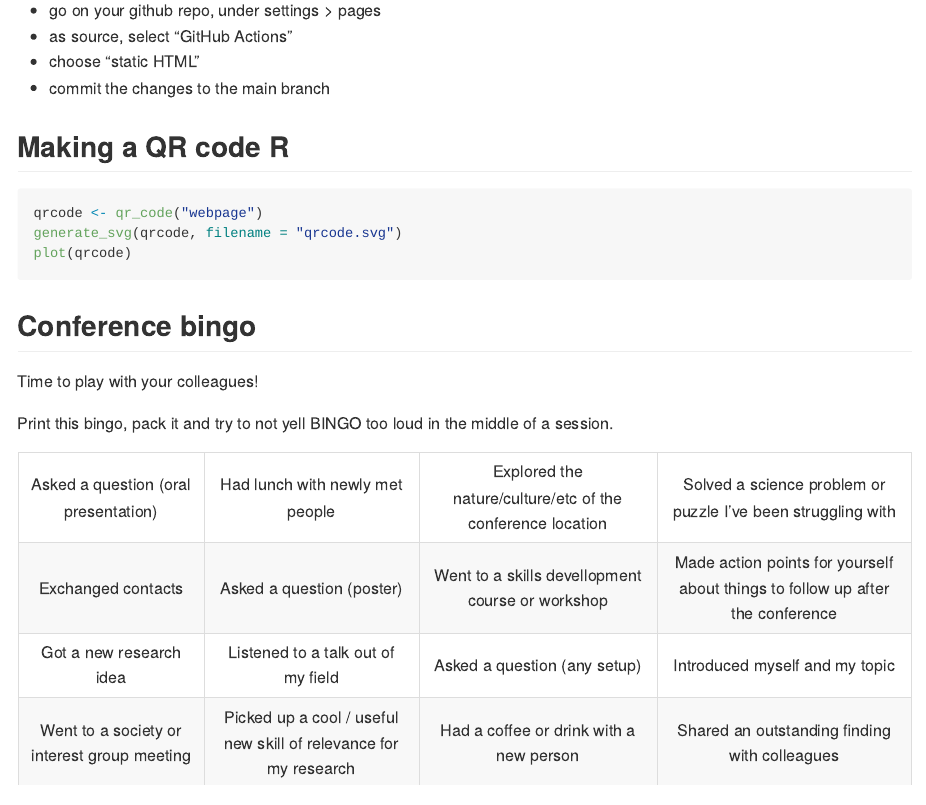
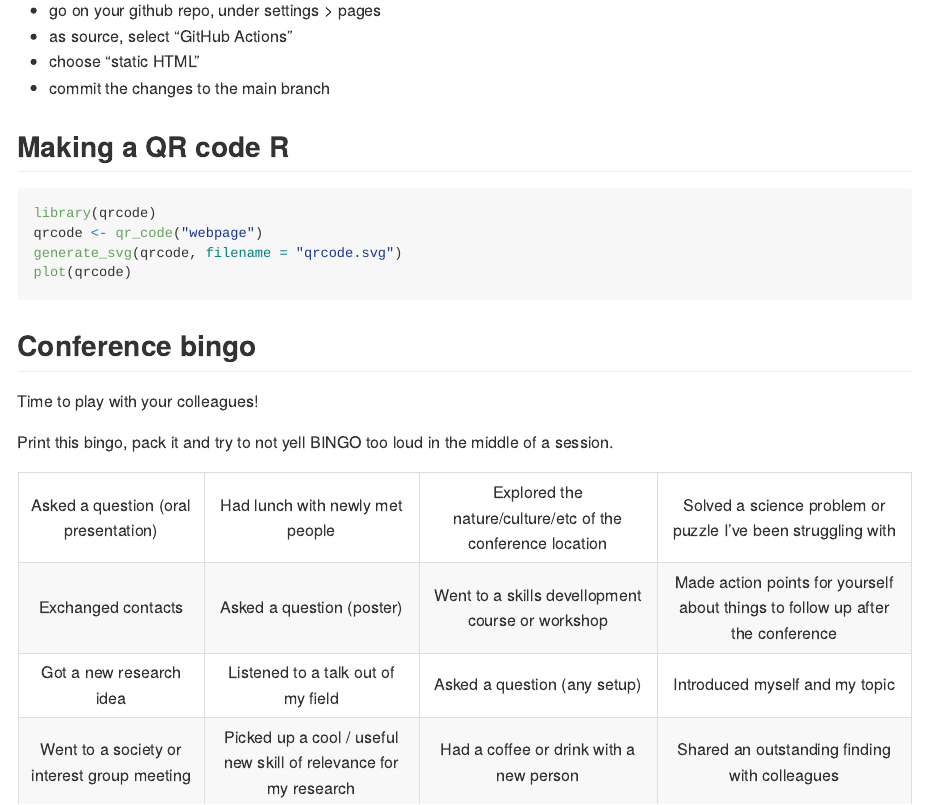
Before and after one commit to jogaudard/ecr_toolbox, an R Markdown document (README.Rmd): the page in a window 1100 px wide, from 1510 px down. The pictures show the output file README.html that the author committed with the source, opened offline.

Commit message:
was missing library qrcode

````diff
--- a/README.Rmd
+++ b/README.Rmd
@@ -83,6 +83,7 @@ In short:
 ## Making a QR code R
 
 ```{r, eval = FALSE}
+library(qrcode)
 qrcode <- qr_code("webpage")
 generate_svg(qrcode, filename = "qrcode.svg")
 plot(qrcode)
````
Also changed, not shown: README.html, README.md.
